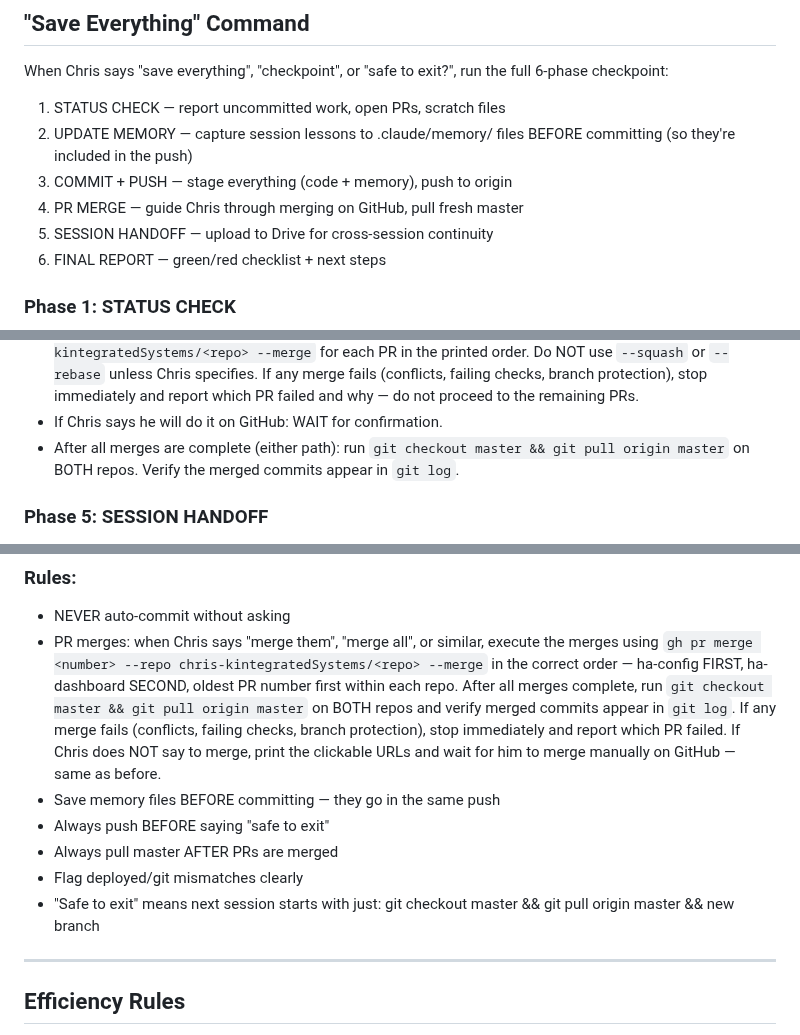
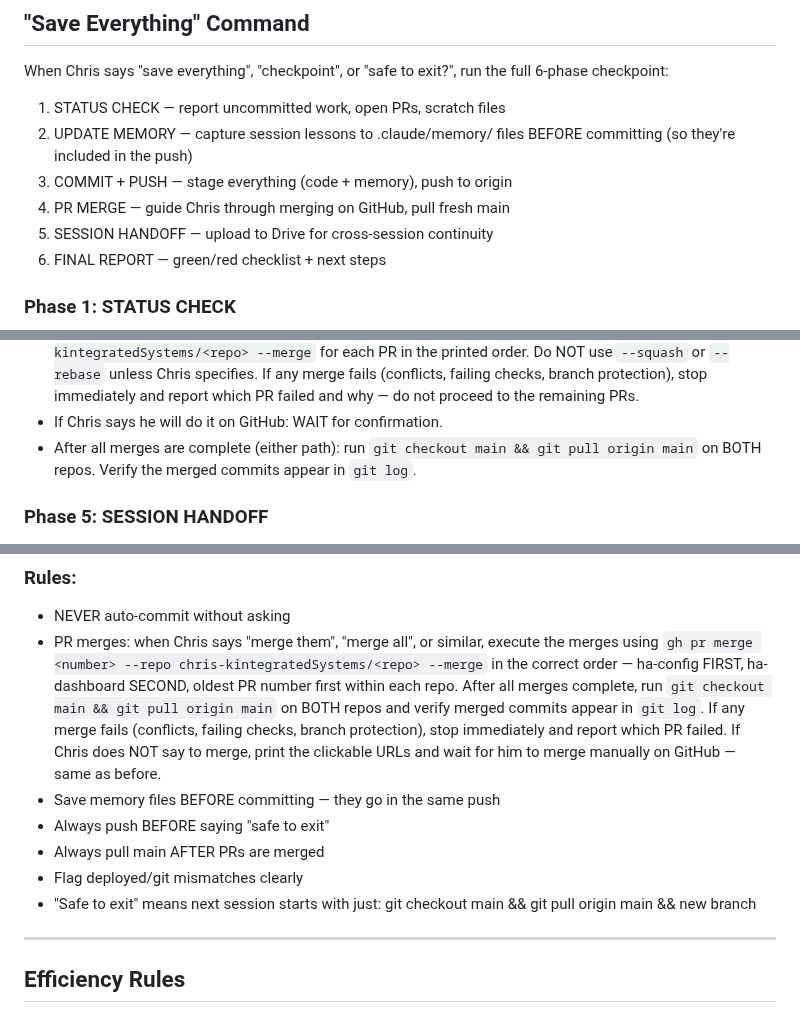
Before and after one commit to chris-kintegratedSystems/ha-dashboard, a Markdown page: CLAUDE.md, 3 parts joined by grey strips. GitHub-like rendering.

Commit message:
docs(CLAUDE.md): correct trunk branch refs from master to main
Actual remote default on both repos is 'main' (verified via
'git remote show origin'). The 7 stale 'master' refs were in the
Save Everything section's git commands and could mislead future
sessions. Project memory and onboarding now match reality.

Affected lines: 337, 386, 403, 439, 440, 447, 450.

Co-Authored-By: Claude Opus 4.6 <noreply@anthropic.com>

```diff
--- a/CLAUDE.md
+++ b/CLAUDE.md
@@ -334,7 +334,7 @@ run the full 6-phase checkpoint:
 2. UPDATE MEMORY — capture session lessons to .claude/memory/ files
    BEFORE committing (so they're included in the push)
 3. COMMIT + PUSH — stage everything (code + memory), push to origin
-4. PR MERGE — guide Chris through merging on GitHub, pull fresh master
+4. PR MERGE — guide Chris through merging on GitHub, pull fresh main
 5. SESSION HANDOFF — upload to Drive for cross-session continuity
 6. FINAL REPORT — green/red checklist + next steps
 
@@ -383,7 +383,7 @@ DO NOT commit yet — these get committed with code in Phase 3.
   why — do not proceed to the remaining PRs.
 - If Chris says he will do it on GitHub: WAIT for confirmation.
 - After all merges are complete (either path): run
-  `git checkout master && git pull origin master` on BOTH repos. Verify
+  `git checkout main && git pull origin main` on BOTH repos. Verify
   the merged commits appear in `git log`.
 
 ### Phase 5: SESSION HANDOFF
@@ -436,18 +436,18 @@ End with: "Safe to exit" or "Not safe — [reason]"
   execute the merges using `gh pr merge <number> --repo
   chris-kintegratedSystems/<repo> --merge` in the correct order —
   ha-config FIRST, ha-dashboard SECOND, oldest PR number first within
-  each repo. After all merges complete, run `git checkout master &&
-  git pull origin master` on BOTH repos and verify merged commits
+  each repo. After all merges complete, run `git checkout main &&
+  git pull origin main` on BOTH repos and verify merged commits
   appear in `git log`. If any merge fails (conflicts, failing checks,
   branch protection), stop immediately and report which PR failed.
   If Chris does NOT say to merge, print the clickable URLs and wait
   for him to merge manually on GitHub — same as before.
 - Save memory files BEFORE committing — they go in the same push
 - Always push BEFORE saying "safe to exit"
-- Always pull master AFTER PRs are merged
+- Always pull main AFTER PRs are merged
 - Flag deployed/git mismatches clearly
 - "Safe to exit" means next session starts with just:
-  git checkout master && git pull origin master && new branch
+  git checkout main && git pull origin main && new branch
 
 ---
 
```
Also changed, not shown: other parts of CLAUDE.md (+1 -1 lines).
